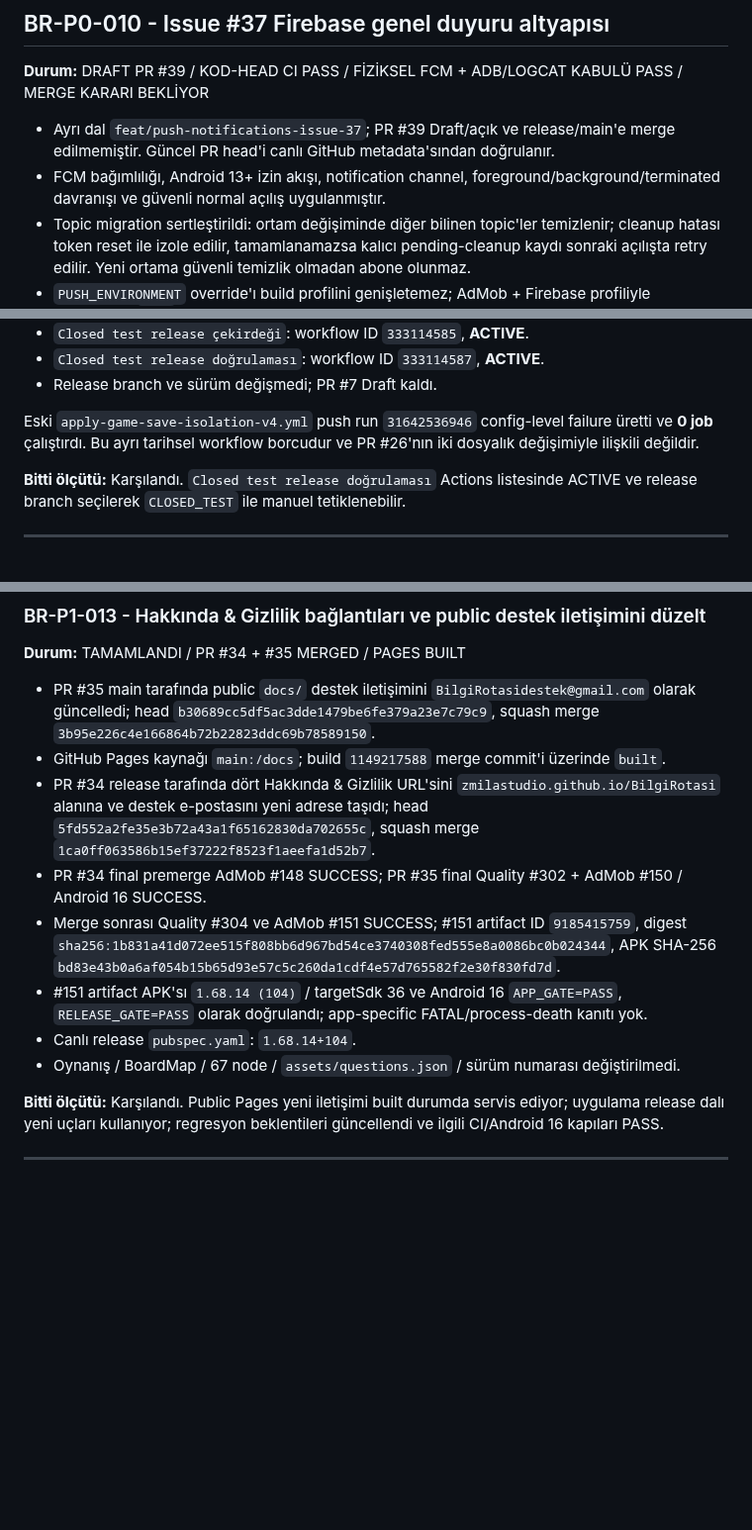
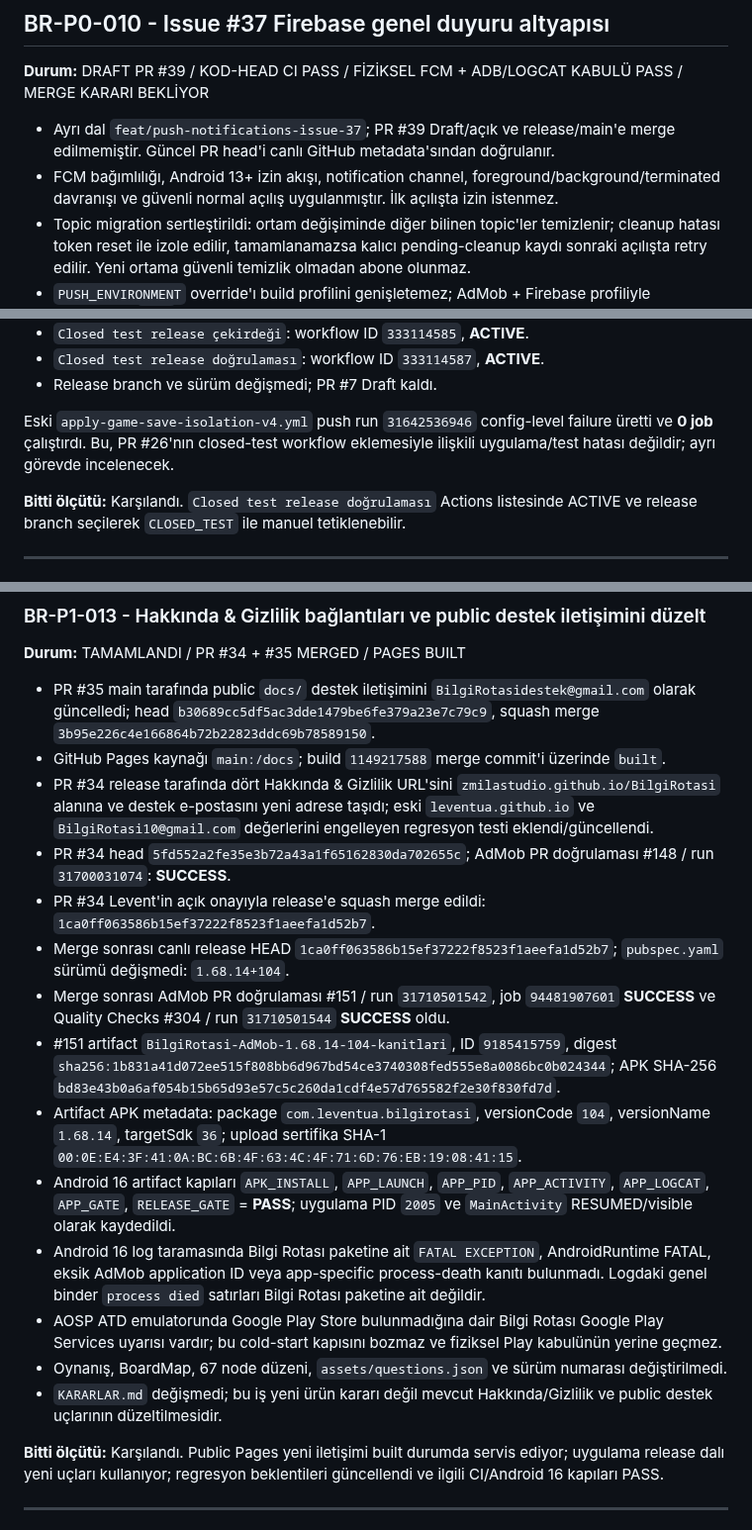
Before and after one commit to LeventuA/BilgiRotasi, a Markdown page: docs/project-memory/GOREV_HAVUZU.md, 3 parts joined by grey strips. Shown at 99% size. GitHub-like rendering; blank space fills up the shorter version.

```diff
--- a/docs/project-memory/GOREV_HAVUZU.md
+++ b/docs/project-memory/GOREV_HAVUZU.md
@@ -133,7 +156,7 @@ Bu bölüm aşağıdaki tarihsel `BR-P0-010` satırlarını **güncel olarak ge
 - Ayrı dal `feat/push-notifications-issue-37`; PR #39 Draft/açık ve release/main'e
   merge edilmemiştir. Güncel PR head'i canlı GitHub metadata'sından doğrulanır.
 - FCM bağımlılığı, Android 13+ izin akışı, notification channel,
-  foreground/background/terminated davranışı ve güvenli normal açılış uygulanmıştır.
+  foreground/background/terminated davranışı ve güvenli normal açılış uygulanmıştır. İlk açılışta izin istenmez.
 - Topic migration sertleştirildi: ortam değişiminde diğer bilinen topic'ler
   temizlenir; cleanup hatası token reset ile izole edilir, tamamlanamazsa kalıcı
   pending-cleanup kaydı sonraki açılışta retry edilir. Yeni ortama güvenli
@@ -561,7 +584,7 @@ Uygulama:
 - `Closed test release doğrulaması`: workflow ID `333114587`, **ACTIVE**.
 - Release branch ve sürüm değişmedi; PR #7 Draft kaldı.
 
-Eski `apply-game-save-isolation-v4.yml` push run `31642536946` config-level failure üretti ve **0 job** çalıştırdı. Bu ayrı tarihsel workflow borcudur ve PR #26'nın iki dosyalık değişimiyle ilişkili değildir.
+Eski `apply-game-save-isolation-v4.yml` push run `31642536946` config-level failure üretti ve **0 job** çalıştırdı. Bu, PR #26'nın closed-test workflow eklemesiyle ilişkili uygulama/test hatası değildir; ayrı görevde incelenecek.
 
 **Bitti ölçütü:** Karşılandı. `Closed test release doğrulaması` Actions listesinde ACTIVE ve release branch seçilerek `CLOSED_TEST` ile manuel tetiklenebilir.
 
@@ -585,12 +608,18 @@ Eski `apply-game-save-isolation-v4.yml` push run `31642536946` config-level fail
 
 - PR #35 main tarafında public `docs/` destek iletişimini `BilgiRotasidestek@gmail.com` olarak güncelledi; head `b30689cc5df5ac3dde1479be6fe379a23e7c79c9`, squash merge `3b95e226c4e166864b72b22823ddc69b78589150`.
 - GitHub Pages kaynağı `main:/docs`; build `1149217588` merge commit'i üzerinde `built`.
-- PR #34 release tarafında dört Hakkında & Gizlilik URL'sini `zmilastudio.github.io/BilgiRotasi` alanına ve destek e-postasını yeni adrese taşıdı; head `5fd552a2fe35e3b72a43a1f65162830da702655c`, squash merge `1ca0ff063586b15ef37222f8523f1aeefa1d52b7`.
-- PR #34 final premerge AdMob #148 SUCCESS; PR #35 final Quality #302 + AdMob #150 / Android 16 SUCCESS.
-- Merge sonrası Quality #304 ve AdMob #151 SUCCESS; #151 artifact ID `9185415759`, digest `sha256:1b831a41d072ee515f808bb6d967bd54ce3740308fed555e8a0086bc0b024344`, APK SHA-256 `bd83e43b0a6af054b15b65d93e57c5c260da1cdf4e57d765582f2e30f830fd7d`.
-- #151 artifact APK'sı `1.68.14 (104)` / targetSdk 36 ve Android 16 `APP_GATE=PASS`, `RELEASE_GATE=PASS` olarak doğrulandı; app-specific FATAL/process-death kanıtı yok.
-- Canlı release `pubspec.yaml`: `1.68.14+104`.
-- Oynanış / BoardMap / 67 node / `assets/questions.json` / sürüm numarası değiştirilmedi.
+- PR #34 release tarafında dört Hakkında & Gizlilik URL'sini `zmilastudio.github.io/BilgiRotasi` alanına ve destek e-postasını yeni adrese taşıdı; eski `leventua.github.io` ve `BilgiRotasi10@gmail.com` değerlerini engelleyen regresyon testi eklendi/güncellendi.
+- PR #34 head `5fd552a2fe35e3b72a43a1f65162830da702655c`; AdMob PR doğrulaması #148 / run `31700031074`: **SUCCESS**.
+- PR #34 Levent'in açık onayıyla release'e squash merge edildi: `1ca0ff063586b15ef37222f8523f1aeefa1d52b7`.
+- Merge sonrası canlı release HEAD `1ca0ff063586b15ef37222f8523f1aeefa1d52b7`; `pubspec.yaml` sürümü değişmedi: `1.68.14+104`.
+- Merge sonrası AdMob PR doğrulaması #151 / run `31710501542`, job `94481907601` **SUCCESS** ve Quality Checks #304 / run `31710501544` **SUCCESS** oldu.
+- #151 artifact `BilgiRotasi-AdMob-1.68.14-104-kanitlari`, ID `9185415759`, digest `sha256:1b831a41d072ee515f808bb6d967bd54ce3740308fed555e8a0086bc0b024344`; APK SHA-256 `bd83e43b0a6af054b15b65d93e57c5c260da1cdf4e57d765582f2e30f830fd7d`.
+- Artifact APK metadata: package `com.leventua.bilgirotasi`, versionCode `104`, versionName `1.68.14`, targetSdk `36`; upload sertifika SHA-1 `00:0E:E4:3F:41:0A:BC:6B:4F:63:4C:4F:71:6D:76:EB:19:08:41:15`.
+- Android 16 artifact kapıları `APK_INSTALL`, `APP_LAUNCH`, `APP_PID`, `APP_ACTIVITY`, `APP_LOGCAT`, `APP_GATE`, `RELEASE_GATE` = **PASS**; uygulama PID `2005` ve `MainActivity` RESUMED/visible olarak kaydedildi.
+- Android 16 log taramasında Bilgi Rotası paketine ait `FATAL EXCEPTION`, AndroidRuntime FATAL, eksik AdMob application ID veya app-specific process-death kanıtı bulunmadı. Logdaki genel binder `process died` satırları Bilgi Rotası paketine ait değildir.
+- AOSP ATD emulatorunda Google Play Store bulunmadığına dair Bilgi Rotası Google Play Services uyarısı vardır; bu cold-start kapısını bozmaz ve fiziksel Play kabulünün yerine geçmez.
+- Oynanış, BoardMap, 67 node düzeni, `assets/questions.json` ve sürüm numarası değiştirilmedi.
+- `KARARLAR.md` değişmedi; bu iş yeni ürün kararı değil mevcut Hakkında/Gizlilik ve public destek uçlarının düzeltilmesidir.
 
 **Bitti ölçütü:** Karşılandı. Public Pages yeni iletişimi built durumda servis ediyor; uygulama release dalı yeni uçları kullanıyor; regresyon beklentileri güncellendi ve ilgili CI/Android 16 kapıları PASS.
 
```
Also changed, not shown: other parts of docs/project-memory/GOREV_HAVUZU.md (+23 -0 lines).
